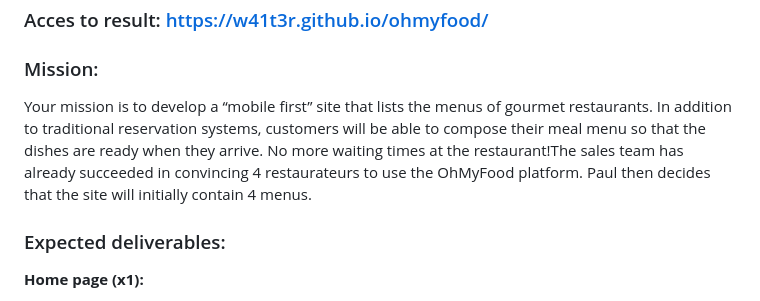
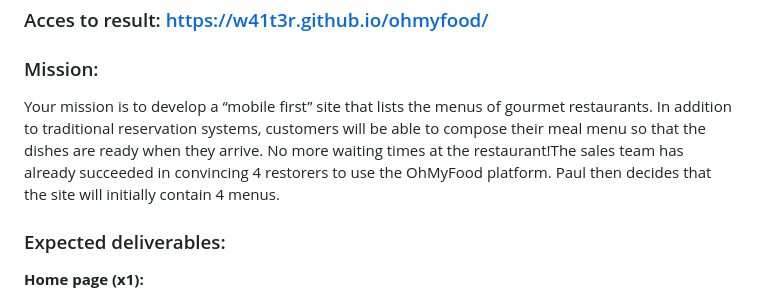
Before and after one commit to w41t3r/ohmyfood, a Markdown page: README.md, the part around the change. GitHub-like rendering.

```diff
--- a/README.md
+++ b/README.md
@@ -6,7 +6,7 @@
 
 ### Mission:
 
-Your mission is to develop a “mobile first” site that lists the menus of gourmet restaurants. In addition to traditional reservation systems, customers will be able to compose their meal menu so that the dishes are ready when they arrive. No more waiting times at the restaurant!The sales team has already succeeded in convincing 4 restaurateurs to use the OhMyFood platform. Paul then decides that the site will initially contain 4 menus.
+Your mission is to develop a “mobile first” site that lists the menus of gourmet restaurants. In addition to traditional reservation systems, customers will be able to compose their meal menu so that the dishes are ready when they arrive. No more waiting times at the restaurant!The sales team has already succeeded in convincing 4 restorers to use the OhMyFood platform. Paul then decides that the site will initially contain 4 menus.
 
 ### Expected deliverables:
 
```
